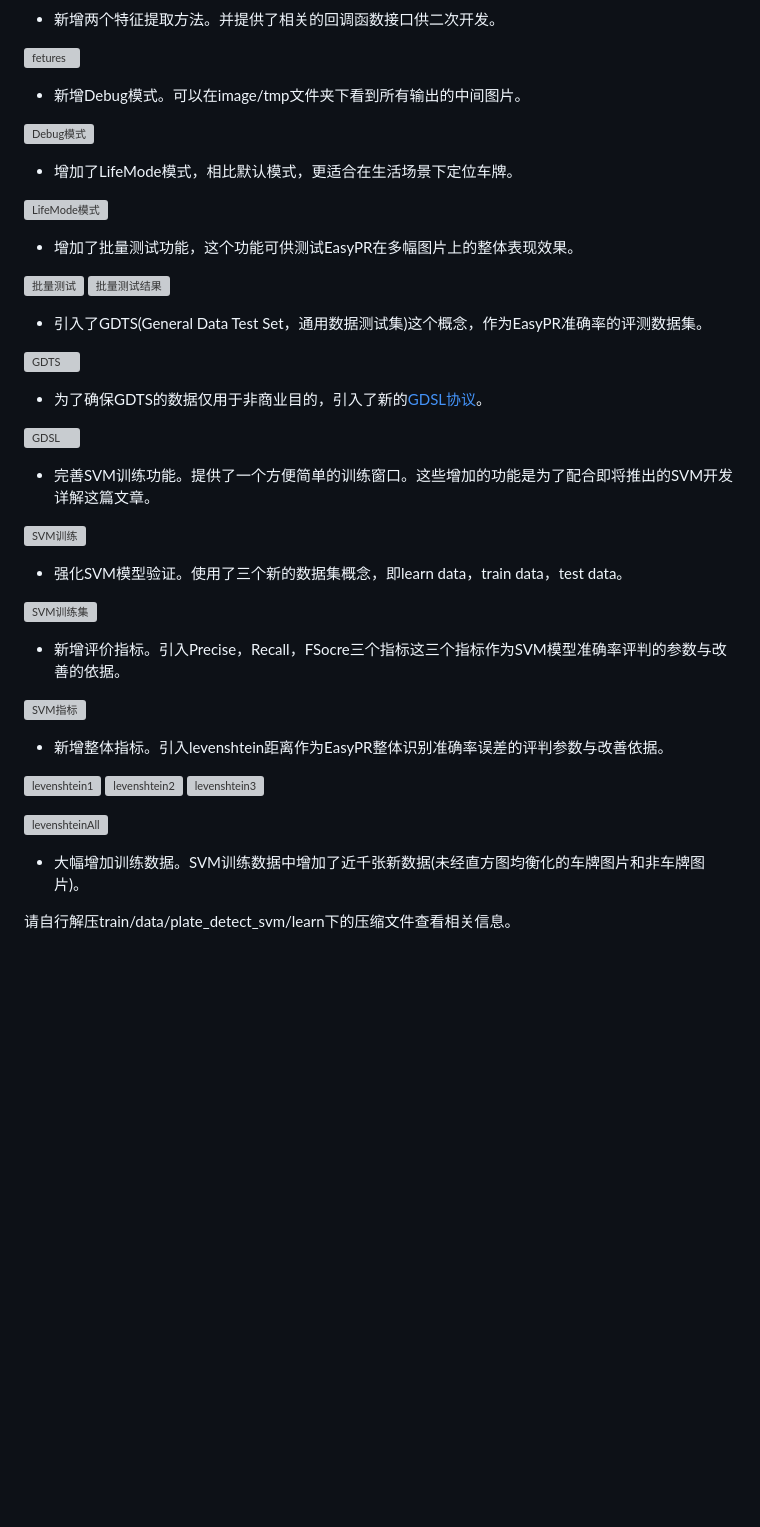
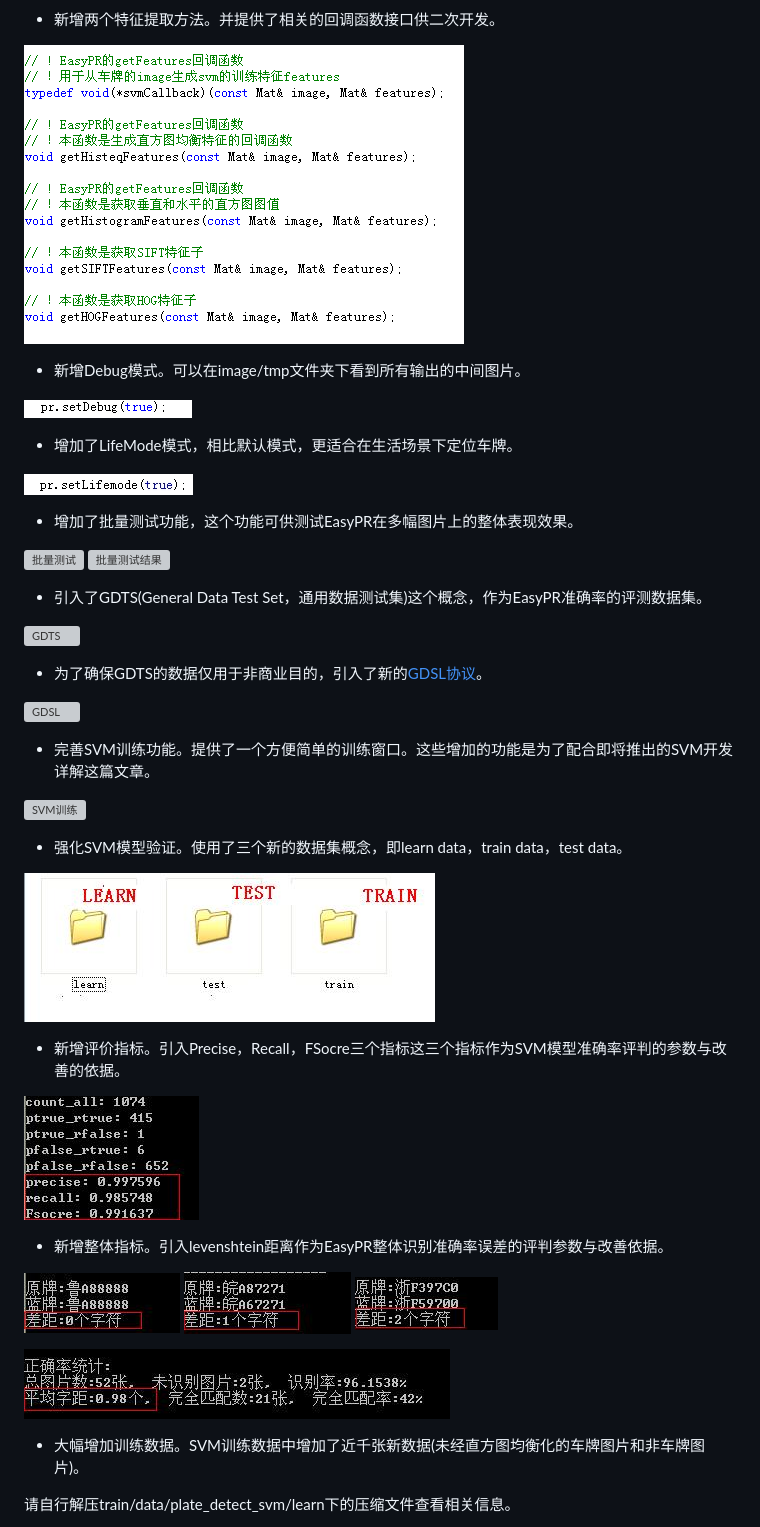
Before and after one commit to liuruoze/EasyPR, a Markdown page: ChangeLog.md, the part around one of its changes. Rendered like a GitHub page; blank space fills up the shorter version; grey boxes are pictures that could not be loaded.

```diff
--- a/ChangeLog.md
+++ b/ChangeLog.md
@@ -36,15 +78,15 @@ EasyPR版本更新
 
 * 新增两个特征提取方法。并提供了相关的回调函数接口供二次开发。
 
-![fetures](res/fetures.png)
+![fetures](resources/doc/res/fetures.png)
 
 * 新增Debug模式。可以在image/tmp文件夹下看到所有输出的中间图片。
 
-![Debug模式](res/debug.jpg)
+![Debug模式](resources/doc/res/debug.jpg)
 
 * 增加了LifeMode模式，相比默认模式，更适合在生活场景下定位车牌。
 
-![LifeMode模式](res/lifemode.jpg)
+![LifeMode模式](resources/doc/res/lifemode.jpg)
 
 * 增加了批量测试功能，这个功能可供测试EasyPR在多幅图片上的整体表现效果。
 
@@ -64,17 +106,17 @@ EasyPR版本更新
 
 * 强化SVM模型验证。使用了三个新的数据集概念，即learn data，train data，test data。
 
-![SVM训练集](res/svm_data.jpg)
+![SVM训练集](resources/doc/res/svm_data.jpg)
 
 * 新增评价指标。引入Precise，Recall，FSocre三个指标这三个指标作为SVM模型准确率评判的参数与改善的依据。
 
-![SVM指标](res/svm_rate.jpg)
+![SVM指标](resources/doc/res/svm_rate.jpg)
 
 * 新增整体指标。引入levenshtein距离作为EasyPR整体识别准确率误差的评判参数与改善依据。
 
-![levenshtein1](res/levenshtein1.jpg) ![levenshtein2](res/levenshtein2.jpg) ![levenshtein3](res/levenshtein3.jpg)
+![levenshtein1](resources/doc/res/levenshtein1.jpg) ![levenshtein2](resources/doc/res/levenshtein2.jpg) ![levenshtein3](resources/doc/res/levenshtein3.jpg)
 
-![levenshteinAll](res/levenshteinAll.JPG)
+![levenshteinAll](resources/doc/res/levenshteinAll.JPG)
 
 * 大幅增加训练数据。SVM训练数据中增加了近千张新数据(未经直方图均衡化的车牌图片和非车牌图片)。
 
```
Also changed, not shown: other parts of ChangeLog.md (+50 -8 lines), resources/doc/res/arch.jpg (added), resources/doc/res/extreme_test.jpg (added), resources/doc/res/new50.jpg (added), resources/doc/res/testresult_1.3alpha.png (added), resources/doc/res/testresult_1.3beta.png (renamed from resources/doc/res/testresult_1.3.png), 5 other files.
